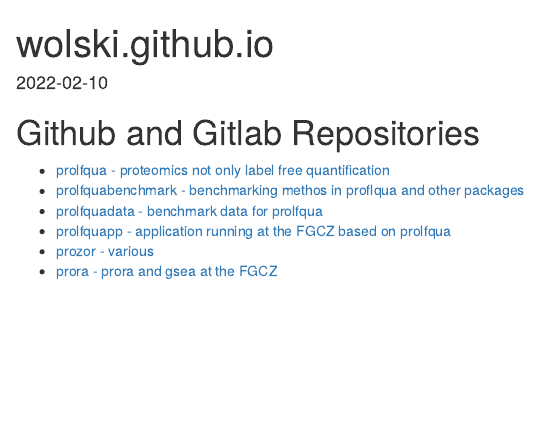
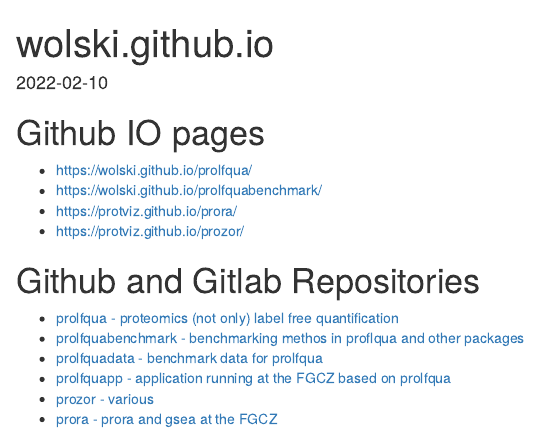
Before and after one commit to wolski/wolski.github.io, an R Markdown document (index.Rmd): the page in a window 1100 px wide, from its top. The pictures show the output file index.html that the author committed with the source, opened offline.

Commit message:
more links

````diff
--- a/index.Rmd
+++ b/index.Rmd
@@ -8,9 +8,17 @@
 knitr::opts_chunk$set(echo = TRUE)
 ```
 
+# Github IO pages
+
+- [https://wolski.github.io/prolfqua/](https://wolski.github.io/prolfqua/)
+- [https://wolski.github.io/prolfquabenchmark/](https://wolski.github.io/prolfquabenchmark/)
+- [https://protviz.github.io/prora/](https://wolski.github.io/prora/)
+- [https://protviz.github.io/prozor/](https://wolski.github.io/prozor/)
+
+
 # Github and Gitlab Repositories
 
-- [prolfqua - proteomics not only label free quantification](https://github.com/wolski/prolfqua)
+- [prolfqua - proteomics (not only) label free quantification](https://github.com/wolski/prolfqua)
 - [prolfquabenchmark - benchmarking methos in proflqua and other packages](https://github.com/wolski/prolfquabenchmark)
 - [prolfquadata - benchmark data for prolfqua](https://gitlab.bfabric.org/wolski/prolfquadata)
 - [prolfquapp - application running at the FGCZ based on prolfqua](https://gitlab.bfabric.org/wolski/prolfquapp)
````
Also changed, not shown: index.html.
